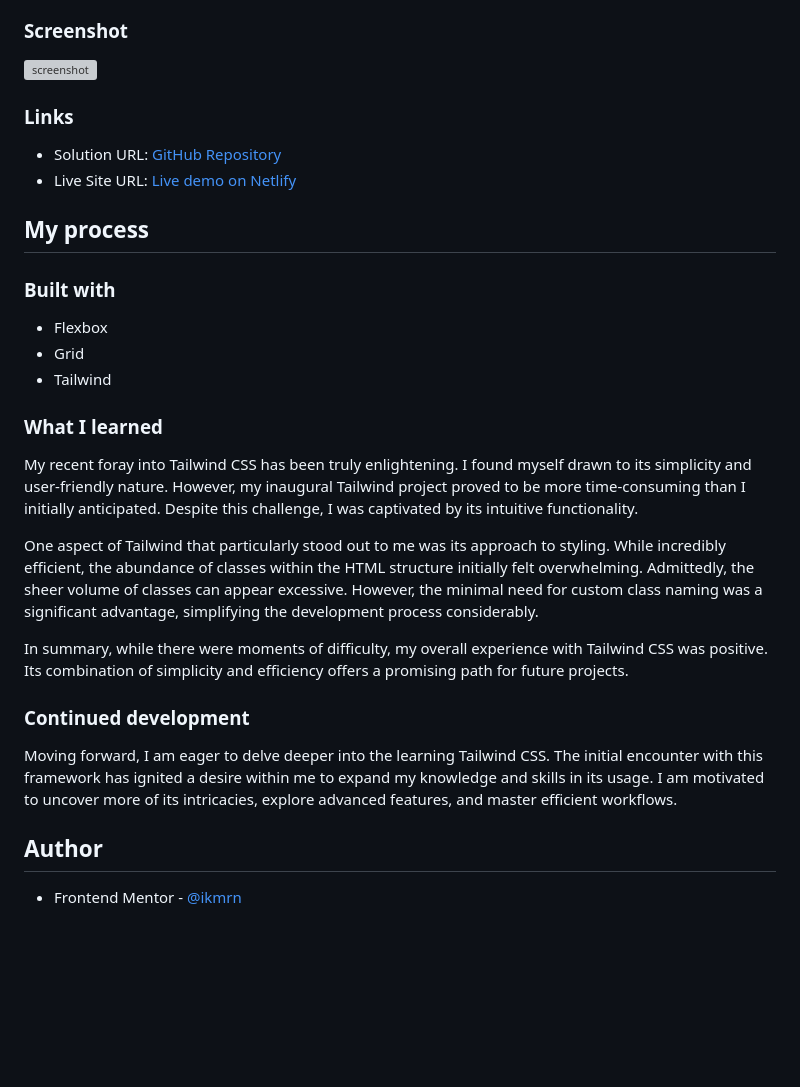
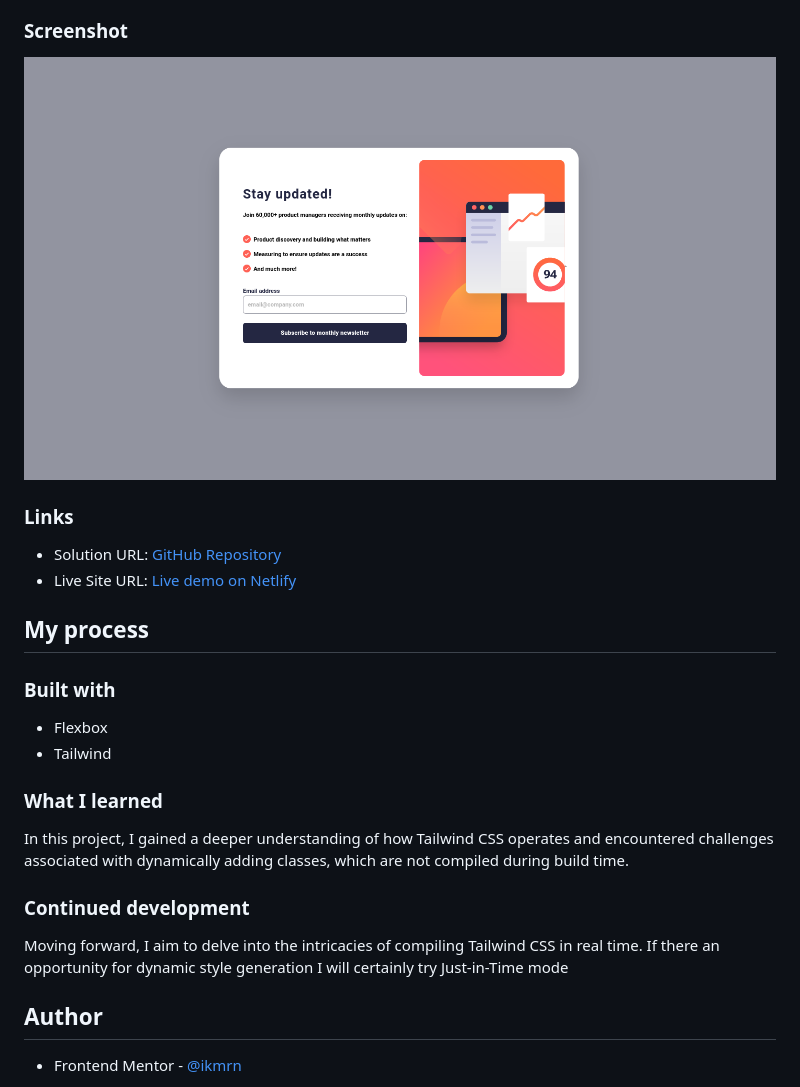
Before and after one commit to ikmrn/frontend-challenges, a Markdown page: README.md, the part around the change. GitHub-like rendering; pictures changed too: assets/images/screenshot.png (added); blank space fills up the shorter version; grey boxes are pictures that could not be loaded.

Commit message:
docs: Update README

```diff
--- a/README.md
+++ b/README.md
@@ -30,7 +30,7 @@ This is a solution to the [Newsletter sign-up form with success message challeng
 
 ### Screenshot
 
-![screenshot](images/screenshot.png)
+![screenshot](assets/images/screenshot.png)
 
 ### Links
 
@@ -42,20 +42,15 @@ This is a solution to the [Newsletter sign-up form with success message challeng
 ### Built with
 
 - Flexbox
-- Grid
 - Tailwind
 
 ### What I learned
 
-My recent foray into Tailwind CSS has been truly enlightening. I found myself drawn to its simplicity and user-friendly nature. However, my inaugural Tailwind project proved to be more time-consuming than I initially anticipated. Despite this challenge, I was captivated by its intuitive functionality.
-
-One aspect of Tailwind that particularly stood out to me was its approach to styling. While incredibly efficient, the abundance of classes within the HTML structure initially felt overwhelming. Admittedly, the sheer volume of classes can appear excessive. However, the minimal need for custom class naming was a significant advantage, simplifying the development process considerably.
-
-In summary, while there were moments of difficulty, my overall experience with Tailwind CSS was positive. Its combination of simplicity and efficiency offers a promising path for future projects.
+In this project, I gained a deeper understanding of how Tailwind CSS operates and encountered challenges associated with dynamically adding classes, which are not compiled during build time.
 
 ### Continued development
 
-Moving forward, I am eager to delve deeper into the learning Tailwind CSS. The initial encounter with this framework has ignited a desire within me to expand my knowledge and skills in its usage. I am motivated to uncover more of its intricacies, explore advanced features, and master efficient workflows.
+Moving forward, I aim to delve into the intricacies of compiling Tailwind CSS in real time. If there an opportunity for dynamic style generation I will certainly try Just-in-Time mode
 
 ## Author
 
```
